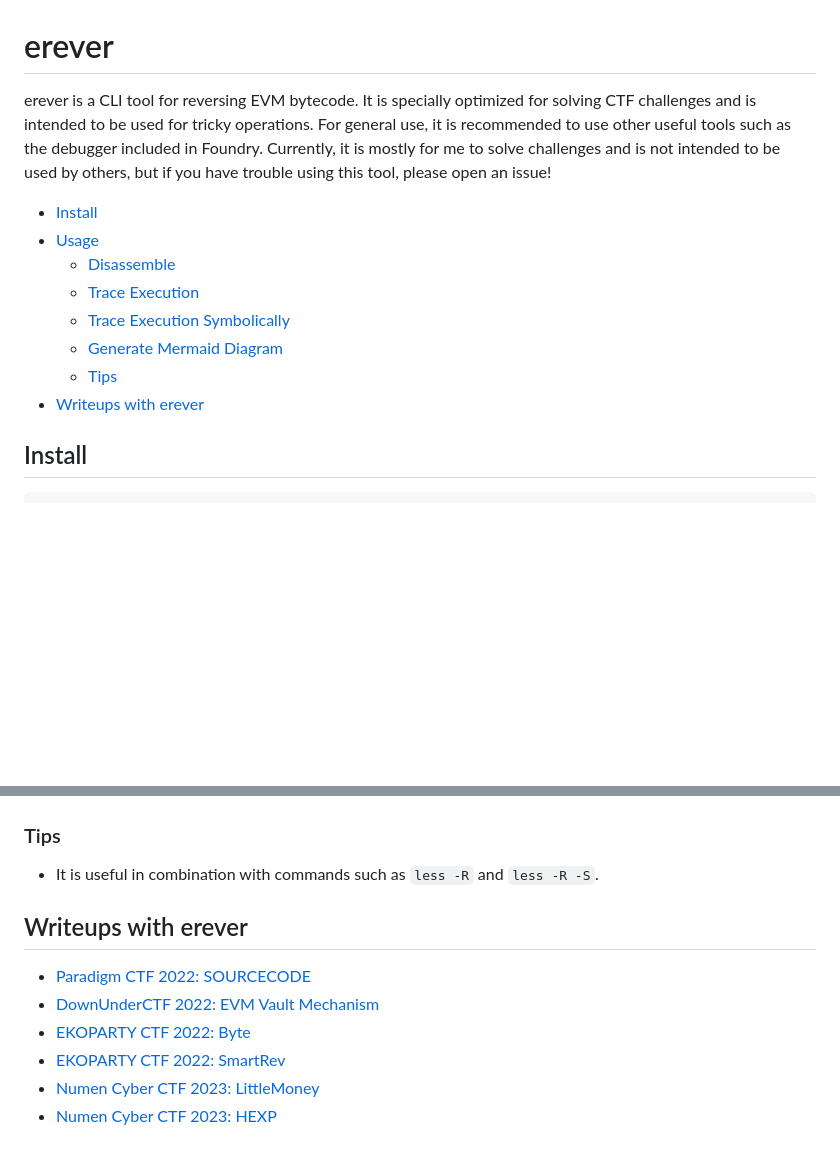
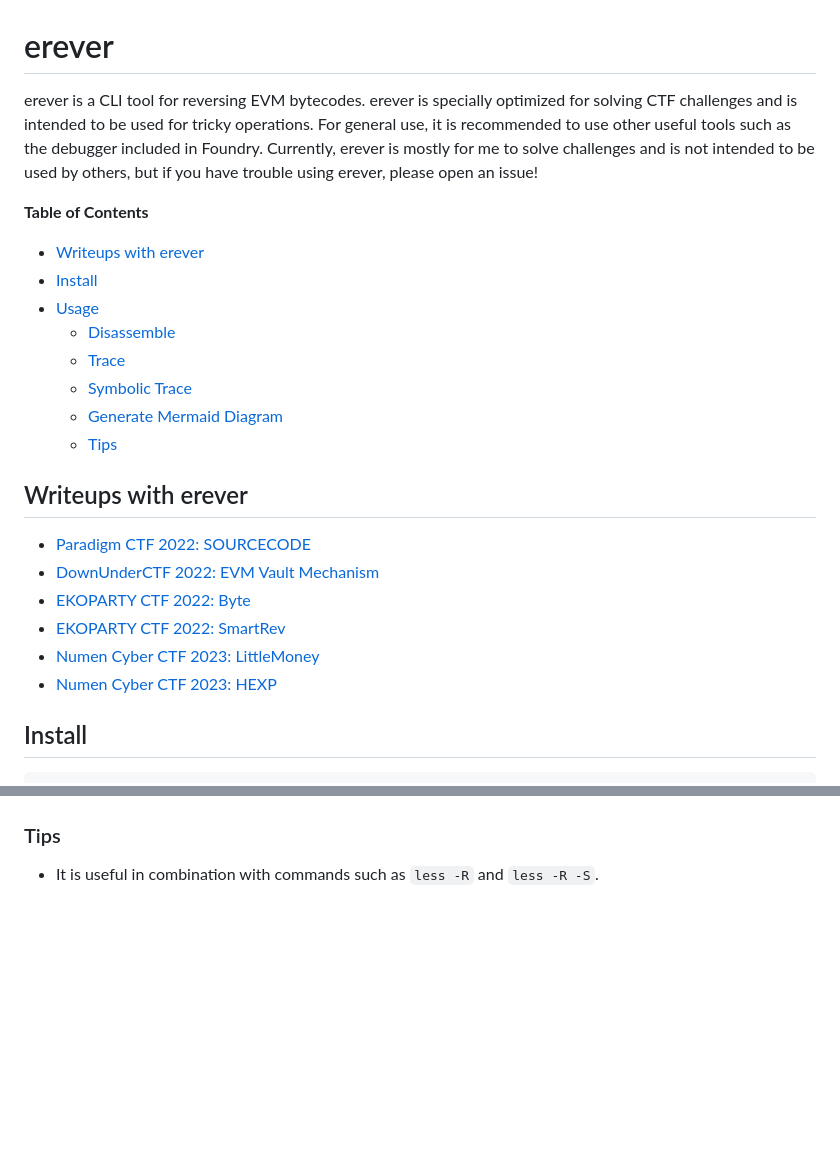
Before and after one commit to minaminao/erever, a Markdown page: README.md, 2 parts joined by grey strips. GitHub-like rendering; blank space fills up the shorter version.

Commit message:
chore: update README

````diff
--- a/README.md
+++ b/README.md
@@ -1,18 +1,27 @@
 # erever
 
-erever is a CLI tool for reversing EVM bytecode.
-It is specially optimized for solving CTF challenges and is intended to be used for tricky operations.
+erever is a CLI tool for reversing EVM bytecodes.
+erever is specially optimized for solving CTF challenges and is intended to be used for tricky operations.
 For general use, it is recommended to use other useful tools such as the debugger included in Foundry.
-Currently, it is mostly for me to solve challenges and is not intended to be used by others, but if you have trouble using this tool, please open an issue!
+Currently, erever is mostly for me to solve challenges and is not intended to be used by others, but if you have trouble using erever, please open an issue!
 
+**Table of Contents**
+- [Writeups with erever](#writeups-with-erever)
 - [Install](#install)
 - [Usage](#usage)
   - [Disassemble](#disassemble)
-  - [Trace Execution](#trace)
-  - [Trace Execution Symbolically](#symbolic-trace)
+  - [Trace](#trace)
+  - [Symbolic Trace](#symbolic-trace)
   - [Generate Mermaid Diagram](#generate-mermaid-diagram)
   - [Tips](#tips)
-- [Writeups with erever](#writeups-with-erever)
+
+## Writeups with erever
+- [Paradigm CTF 2022: SOURCECODE](https://github.com/minaminao/ctf-blockchain/tree/main/src/ParadigmCTF2022#sourcecode)
+- [DownUnderCTF 2022: EVM Vault Mechanism](https://github.com/minaminao/ctf-blockchain/tree/main/src/DownUnderCTF2022/EVMVaultMechanism)
+- [EKOPARTY CTF 2022: Byte](https://github.com/minaminao/ctf-blockchain/tree/main/src/EkoPartyCTF2022)
+- [EKOPARTY CTF 2022: SmartRev](https://github.com/minaminao/ctf-blockchain/tree/main/src/EkoPartyCTF2022)
+- [Numen Cyber CTF 2023: LittleMoney](https://github.com/minaminao/ctf-blockchain/tree/main/src/NumenCTF)
+- [Numen Cyber CTF 2023: HEXP](https://github.com/minaminao/ctf-blockchain/tree/main/src/NumenCTF)
 
 ## Install
 ```
@@ -140,11 +149,3 @@ START --> 0x00
 
 ### Tips
 - It is useful in combination with commands such as `less -R` and `less -R -S`.
-
-## Writeups with erever
-- [Paradigm CTF 2022: SOURCECODE](https://github.com/minaminao/ctf-blockchain/tree/main/src/ParadigmCTF2022#sourcecode)
-- [DownUnderCTF 2022: EVM Vault Mechanism](https://github.com/minaminao/ctf-blockchain/tree/main/src/DownUnderCTF2022/EVMVaultMechanism)
-- [EKOPARTY CTF 2022: Byte](https://github.com/minaminao/ctf-blockchain/tree/main/src/EkoPartyCTF2022)
-- [EKOPARTY CTF 2022: SmartRev](https://github.com/minaminao/ctf-blockchain/tree/main/src/EkoPartyCTF2022)
-- [Numen Cyber CTF 2023: LittleMoney](https://github.com/minaminao/ctf-blockchain/tree/main/src/NumenCTF)
-- [Numen Cyber CTF 2023: HEXP](https://github.com/minaminao/ctf-blockchain/tree/main/src/NumenCTF)
````
